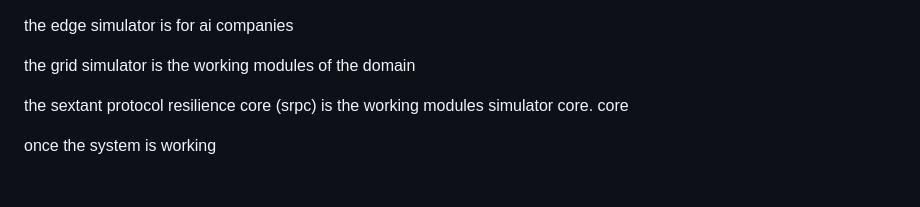
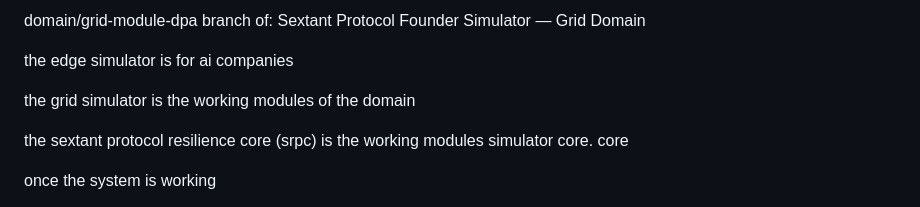
Before and after one commit to 123AGustien/Sextant-Protocol-Founder-Simulator, a Markdown page: README.md, the part around the change. Rendered like a GitHub page.

```diff
--- a/README.md
+++ b/README.md
@@ -1,3 +1,5 @@
+domain/grid-module-dpa branch of:
+Sextant Protocol Founder Simulator — Grid Domain
 
 the edge simulator is for ai companies
 
```
